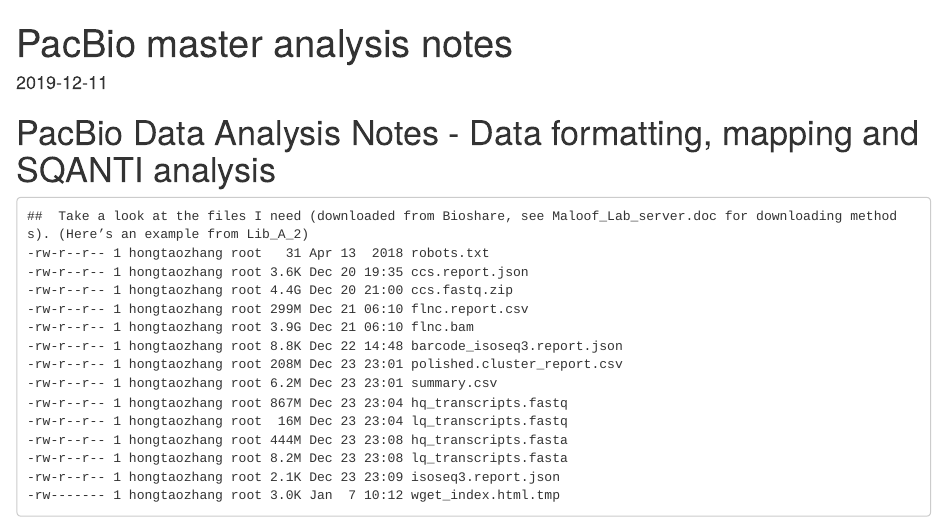
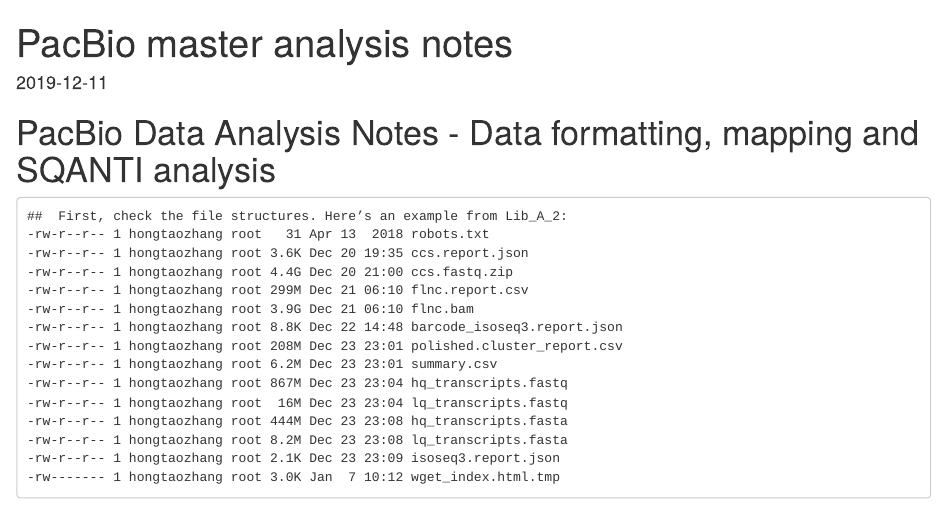
Before and after one commit to hzhang-plb/PacBio_Isoseq_2019, an R Markdown document (PB_master_analysis.Rmd): the page in a window 1100 px wide, from its top. Rendered offline with R 4.5, knitr and Pandoc, with nearby package versions.

Commit message:
text edited

````diff
--- a/PB_master_analysis.Rmd
+++ b/PB_master_analysis.Rmd
@@ -7,7 +7,7 @@
 # PacBio Data Analysis Notes - Data formatting, mapping and SQANTI analysis
 
 ```{}
-##	Take a look at the files I need (downloaded from Bioshare, see Maloof_Lab_server.doc for downloading methods). (Here’s an example from Lib_A_2)
+##	First, check the file structures. Here’s an example from Lib_A_2:
 -rw-r--r-- 1 hongtaozhang root   31 Apr 13  2018 robots.txt
 -rw-r--r-- 1 hongtaozhang root 3.6K Dec 20 19:35 ccs.report.json
 -rw-r--r-- 1 hongtaozhang root 4.4G Dec 20 21:00 ccs.fastq.zip
````
